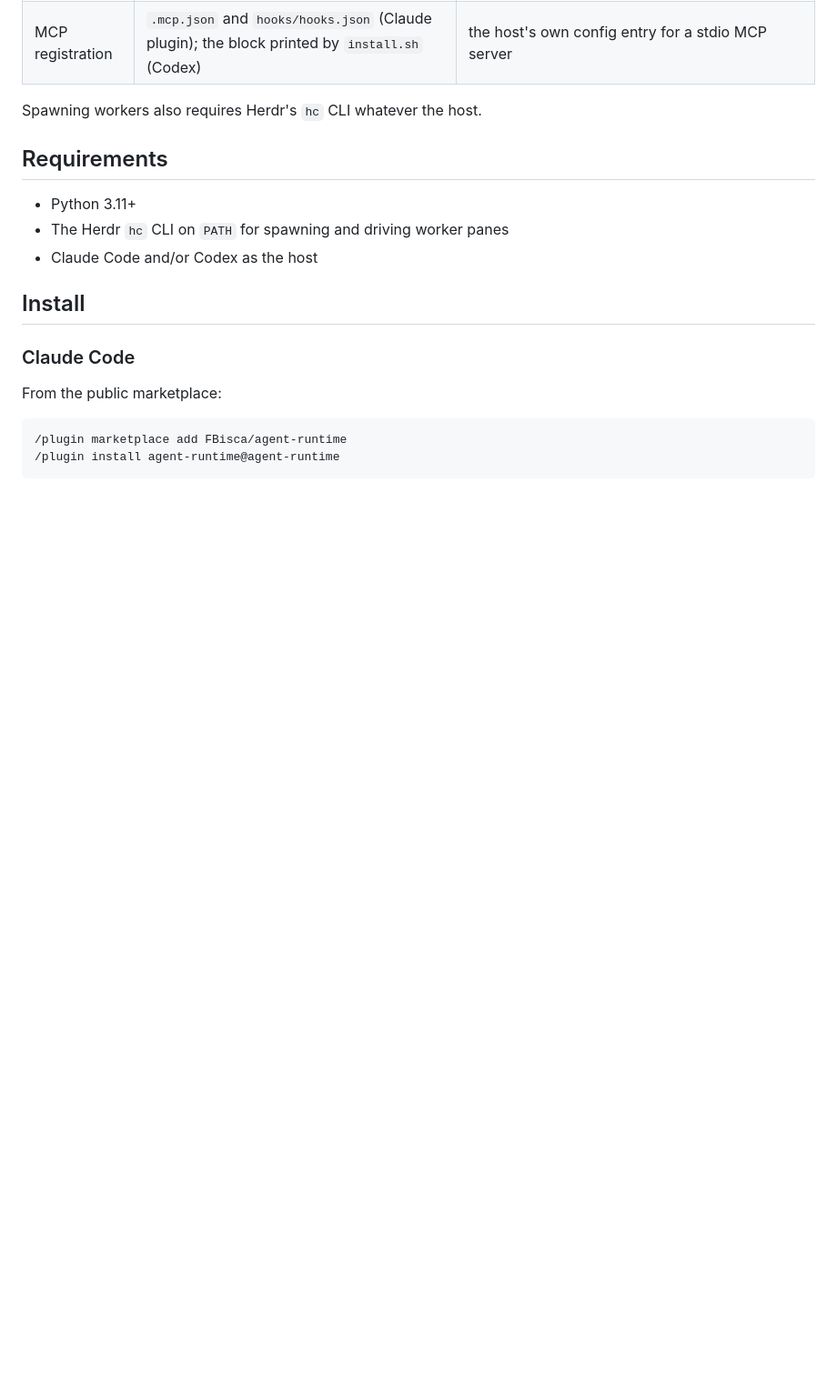
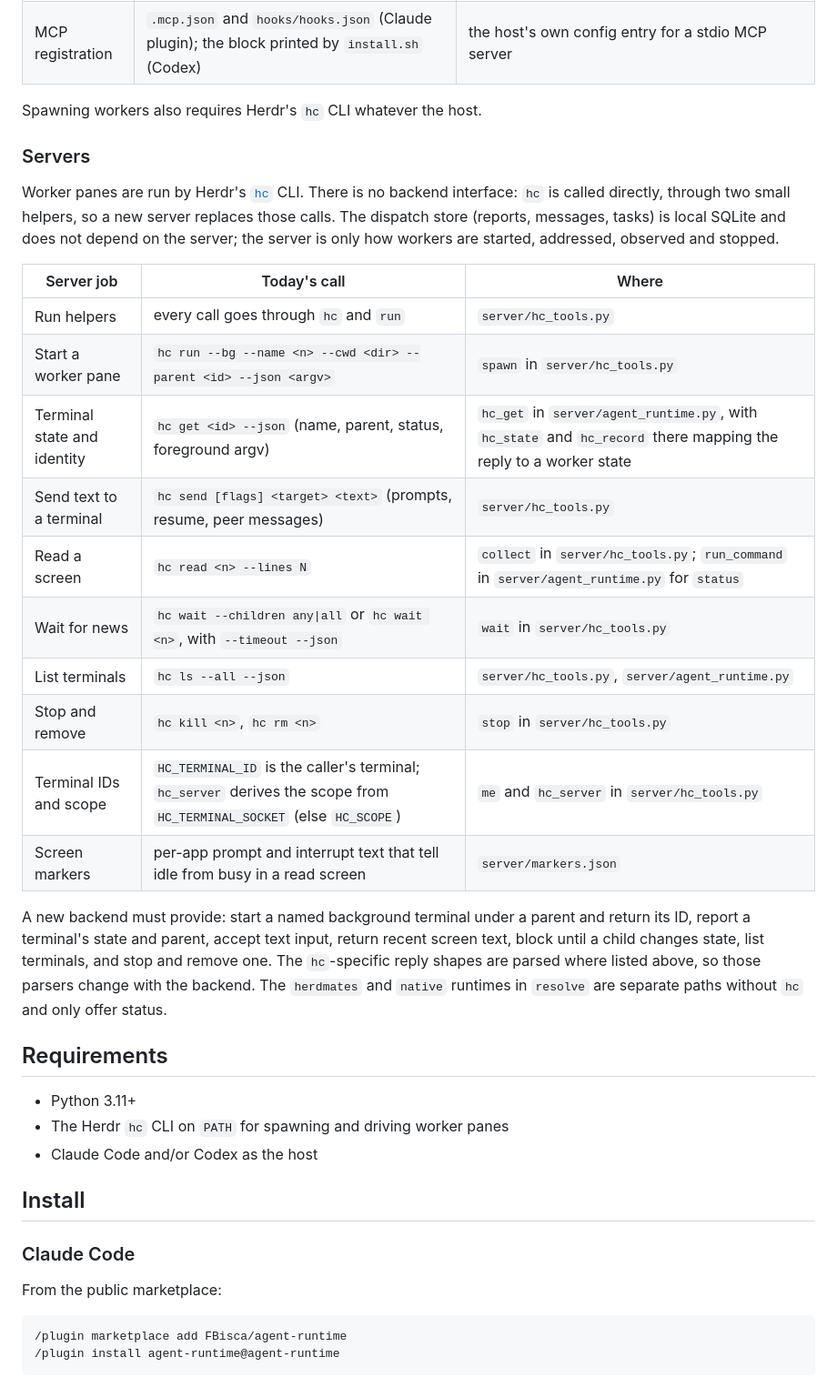
Before and after one commit to FBisca/agent-runtime, a Markdown page: README.md, the part around one of its changes. Shown at 91% size. Drawn GitHub-style; blank space fills up the shorter version.

```diff
--- a/README.md
+++ b/README.md
@@ -56,6 +52,25 @@ The MCP server and the dispatch store are host-agnostic: any coding agent that s
 | MCP registration | `.mcp.json` and `hooks/hooks.json` (Claude plugin); the block printed by `install.sh` (Codex) | the host's own config entry for a stdio MCP server |
 
 Spawning workers also requires Herdr's `hc` CLI whatever the host.
+
+### Servers
+
+Worker panes are run by Herdr's [`hc`](https://herdr.dev/core/) CLI. There is no backend interface: `hc` is called directly, through two small helpers, so a new server replaces those calls. The dispatch store (reports, messages, tasks) is local SQLite and does not depend on the server; the server is only how workers are started, addressed, observed and stopped.
+
+| Server job | Today's call | Where |
+|---|---|---|
+| Run helpers | every call goes through `hc` and `run` | `server/hc_tools.py` |
+| Start a worker pane | `hc run --bg --name <n> --cwd <dir> --parent <id> --json <argv>` | `spawn` in `server/hc_tools.py` |
+| Terminal state and identity | `hc get <id> --json` (name, parent, status, foreground argv) | `hc_get` in `server/agent_runtime.py`, with `hc_state` and `hc_record` there mapping the reply to a worker state |
+| Send text to a terminal | `hc send [flags] <target> <text>` (prompts, resume, peer messages) | `server/hc_tools.py` |
+| Read a screen | `hc read <n> --lines N` | `collect` in `server/hc_tools.py`; `run_command` in `server/agent_runtime.py` for `status` |
+| Wait for news | `hc wait --children any\|all` or `hc wait <n>`, with `--timeout --json` | `wait` in `server/hc_tools.py` |
+| List terminals | `hc ls --all --json` | `server/hc_tools.py`, `server/agent_runtime.py` |
+| Stop and remove | `hc kill <n>`, `hc rm <n>` | `stop` in `server/hc_tools.py` |
+| Terminal IDs and scope | `HC_TERMINAL_ID` is the caller's terminal; `hc_server` derives the scope from `HC_TERMINAL_SOCKET` (else `HC_SCOPE`) | `me` and `hc_server` in `server/hc_tools.py` |
+| Screen markers | per-app prompt and interrupt text that tell idle from busy in a read screen | `server/markers.json` |
+
+A new backend must provide: start a named background terminal under a parent and return its ID, report a terminal's state and parent, accept text input, return recent screen text, block until a child changes state, list terminals, and stop and remove one. The `hc`-specific reply shapes are parsed where listed above, so those parsers change with the backend. The `herdmates` and `native` runtimes in `resolve` are separate paths without `hc` and only offer status.
 
 ## Requirements
 
```
Also changed, not shown: other parts of README.md (+12 -16 lines), docs/assets/architecture.png (added), 1 other file.
